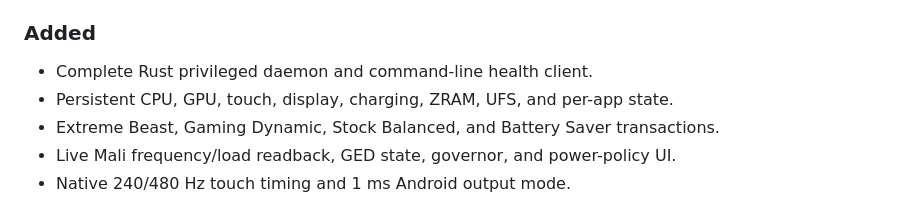
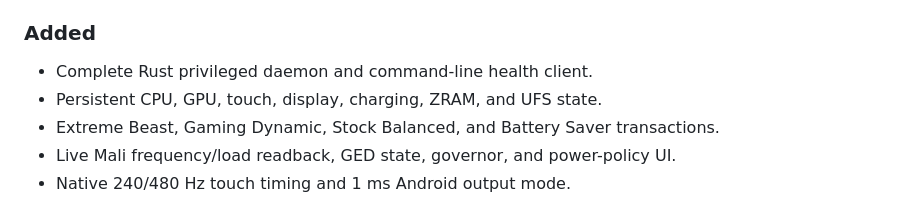
Before and after one commit to NEESCHAL-3/Rodin-Essential, a Markdown page: CHANGELOG.md, the part around the change. GitHub-like rendering.

```diff
--- a/CHANGELOG.md
+++ b/CHANGELOG.md
@@ -80,7 +80,7 @@ All notable changes are documented here.
 ### Added
 
 - Complete Rust privileged daemon and command-line health client.
-- Persistent CPU, GPU, touch, display, charging, ZRAM, UFS, and per-app state.
+- Persistent CPU, GPU, touch, display, charging, ZRAM, and UFS state.
 - Extreme Beast, Gaming Dynamic, Stock Balanced, and Battery Saver transactions.
 - Live Mali frequency/load readback, GED state, governor, and power-policy UI.
 - Native 240/480 Hz touch timing and 1 ms Android output mode.
```
Also changed, not shown: README.md (+1 -1 lines), docs/ARCHITECTURE.md (+1 -1 lines).
